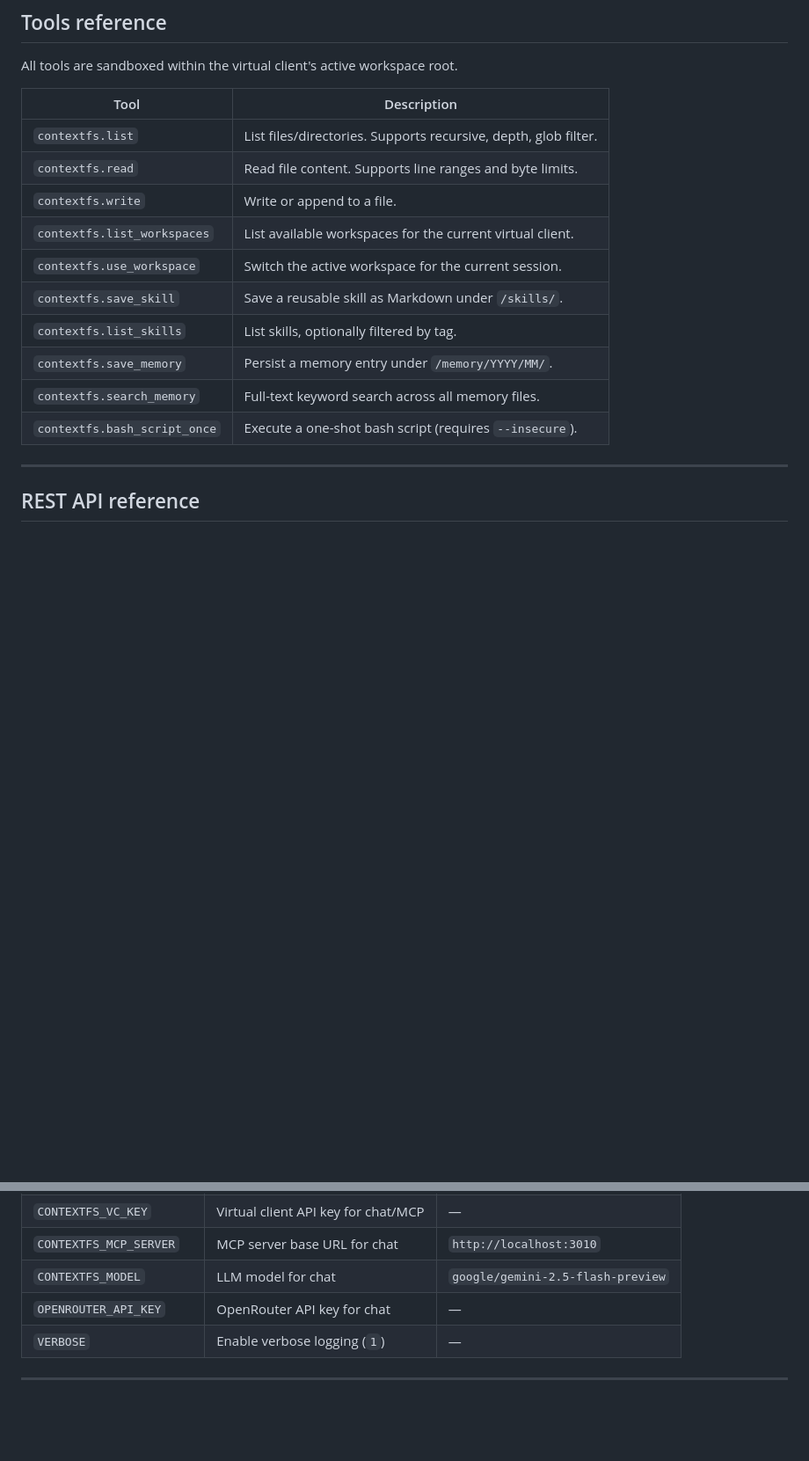
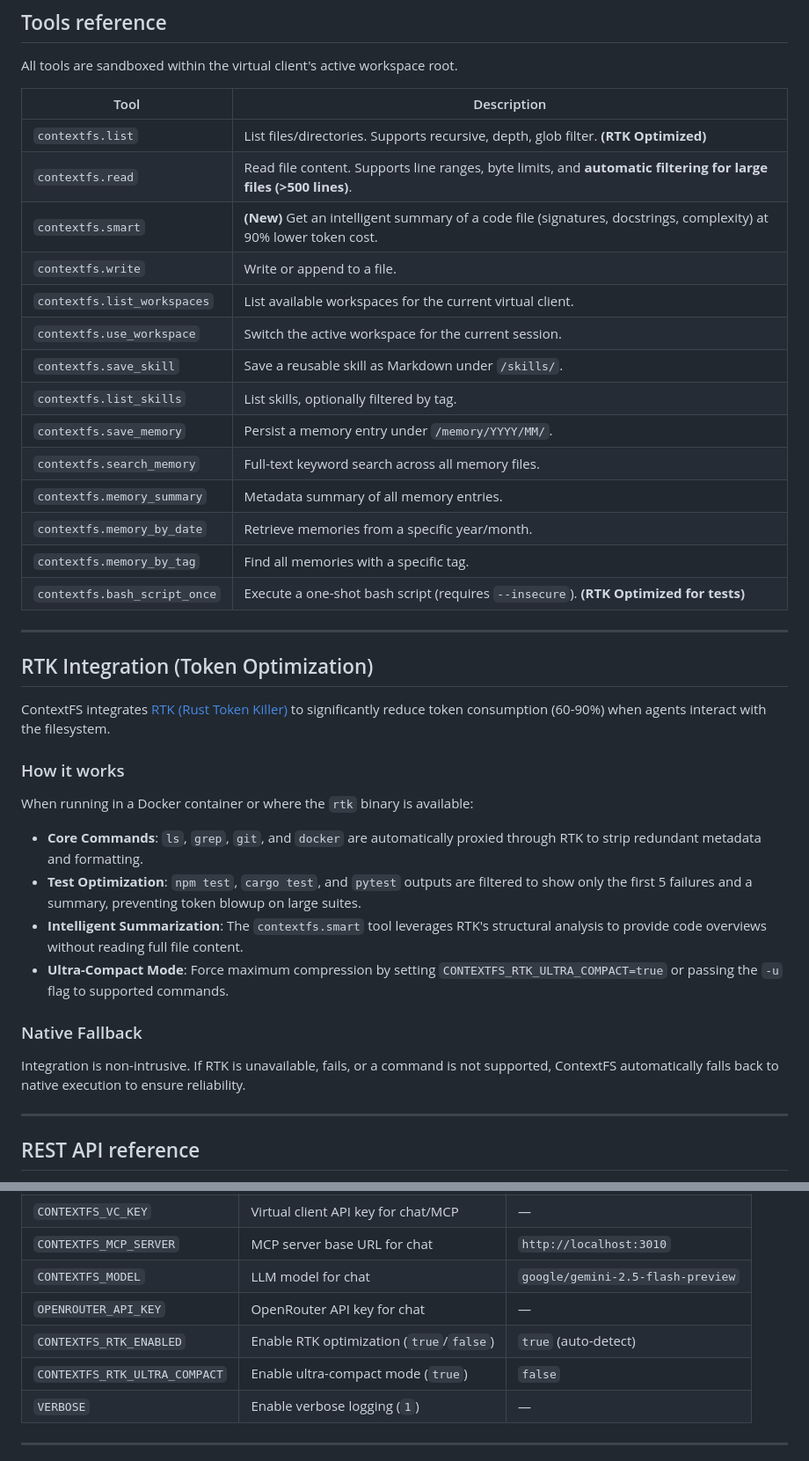
Before and after one commit to javimosch/contextfs, a Markdown page: README.md, 2 parts joined by grey strips. Shown at 88% size. GitHub-like rendering; blank space fills up the shorter version.

Commit message:
docs: Update README to add new contextfs.smart tool, RTK integration details, and environment variables

```diff
--- a/README.md
+++ b/README.md
@@ -184,8 +184,9 @@ All tools are sandboxed within the virtual client's active workspace root.
 
 | Tool | Description |
 |---|---|
-| `contextfs.list` | List files/directories. Supports recursive, depth, glob filter. |
-| `contextfs.read` | Read file content. Supports line ranges and byte limits. |
+| `contextfs.list` | List files/directories. Supports recursive, depth, glob filter. **(RTK Optimized)** |
+| `contextfs.read` | Read file content. Supports line ranges, byte limits, and **automatic filtering for large files (>500 lines)**. |
+| `contextfs.smart` | **(New)** Get an intelligent summary of a code file (signatures, docstrings, complexity) at 90% lower token cost. |
 | `contextfs.write` | Write or append to a file. |
 | `contextfs.list_workspaces` | List available workspaces for the current virtual client. |
 | `contextfs.use_workspace` | Switch the active workspace for the current session. |
@@ -193,7 +194,26 @@ All tools are sandboxed within the virtual client's active workspace root.
 | `contextfs.list_skills` | List skills, optionally filtered by tag. |
 | `contextfs.save_memory` | Persist a memory entry under `/memory/YYYY/MM/`. |
 | `contextfs.search_memory` | Full-text keyword search across all memory files. |
-| `contextfs.bash_script_once` | Execute a one-shot bash script (requires `--insecure`). |
+| `contextfs.memory_summary` | Metadata summary of all memory entries. |
+| `contextfs.memory_by_date` | Retrieve memories from a specific year/month. |
+| `contextfs.memory_by_tag` | Find all memories with a specific tag. |
+| `contextfs.bash_script_once` | Execute a one-shot bash script (requires `--insecure`). **(RTK Optimized for tests)** |
+
+---
+
+## RTK Integration (Token Optimization)
+
+ContextFS integrates [RTK (Rust Token Killer)](https://github.com/rtk-ai/rtk) to significantly reduce token consumption (60-90%) when agents interact with the filesystem.
+
+### How it works
+When running in a Docker container or where the `rtk` binary is available:
+- **Core Commands**: `ls`, `grep`, `git`, and `docker` are automatically proxied through RTK to strip redundant metadata and formatting.
+- **Test Optimization**: `npm test`, `cargo test`, and `pytest` outputs are filtered to show only the first 5 failures and a summary, preventing token blowup on large suites.
+- **Intelligent Summarization**: The `contextfs.smart` tool leverages RTK's structural analysis to provide code overviews without reading full file content.
+- **Ultra-Compact Mode**: Force maximum compression by setting `CONTEXTFS_RTK_ULTRA_COMPACT=true` or passing the `-u` flag to supported commands.
+
+### Native Fallback
+Integration is non-intrusive. If RTK is unavailable, fails, or a command is not supported, ContextFS automatically falls back to native execution to ensure reliability.
 
 ---
 
@@ -310,6 +330,8 @@ All state is persisted to `~/.contextfs/`:
 | `CONTEXTFS_MCP_SERVER` | MCP server base URL for chat | `http://localhost:3010` |
 | `CONTEXTFS_MODEL` | LLM model for chat | `google/gemini-2.5-flash-preview` |
 | `OPENROUTER_API_KEY` | OpenRouter API key for chat | — |
+| `CONTEXTFS_RTK_ENABLED` | Enable RTK optimization (`true`/`false`) | `true` (auto-detect) |
+| `CONTEXTFS_RTK_ULTRA_COMPACT` | Enable ultra-compact mode (`true`) | `false` |
 | `VERBOSE` | Enable verbose logging (`1`) | — |
 
 ---
```
